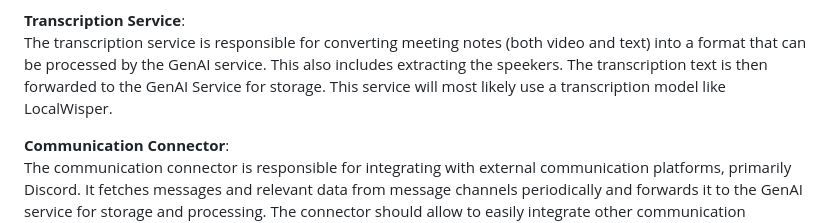
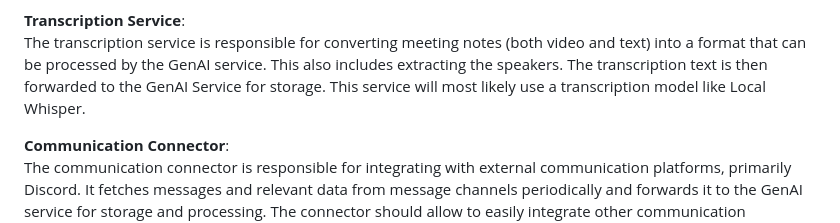
Before and after one commit to AET-DevOps25/team-scrumbags, a Markdown page: PROBLEM.md, the part around the change. Drawn GitHub-style.

Commit message:
Update PROBLEM.md
Co-authored-by: Copilot <175728472+Copilot@users.noreply.github.com>

```diff
--- a/PROBLEM.md
+++ b/PROBLEM.md
@@ -87,7 +87,7 @@ The client is a angular web application that allows users to interact with the s
 The project management component is responsible for storing and managing project metadata, including team members, project start date, and other relevant information. This information is stored in a relational database. Furthermore the component acts like a central hub for the system, coordinating data flow between the client and the other services.
 
 **Transcription Service**: \
-The transcription service is responsible for converting meeting notes (both video and text) into a format that can be processed by the GenAI service. This also includes extracting the speekers. The transcription text is then forwarded to the GenAI Service for storage. This service will most likely use a transcription model like LocalWisper.
+The transcription service is responsible for converting meeting notes (both video and text) into a format that can be processed by the GenAI service. This also includes extracting the speakers. The transcription text is then forwarded to the GenAI Service for storage. This service will most likely use a transcription model like Local Whisper.
 
 **Communication Connector**: \
 The communication connector is responsible for integrating with external communication platforms, primarily Discord. It fetches messages and relevant data from message channels periodically and forwards it to the GenAI service for storage and processing. The connector should allow to easily integrate other communication platforms in the future.
```
